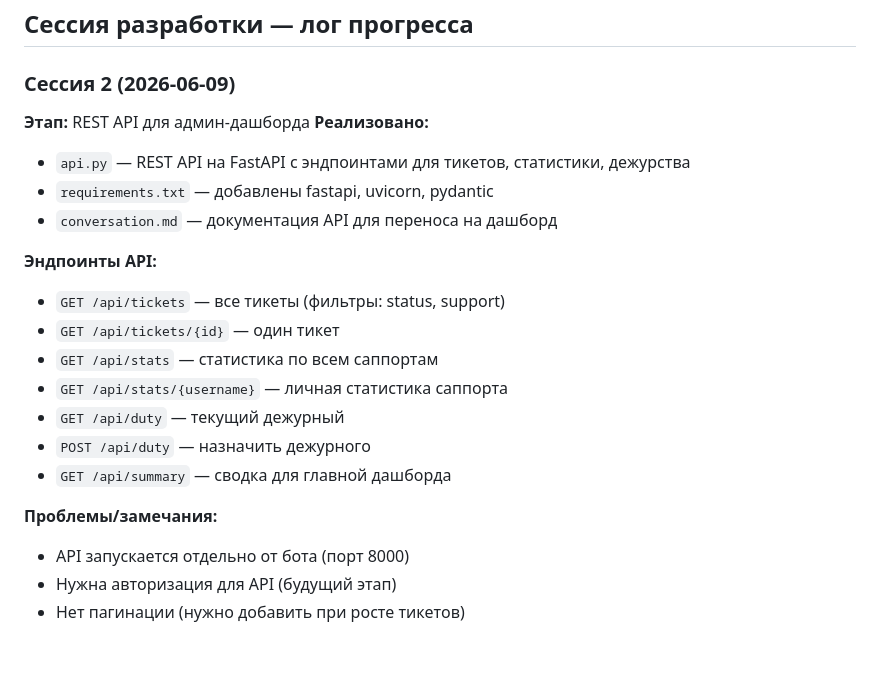
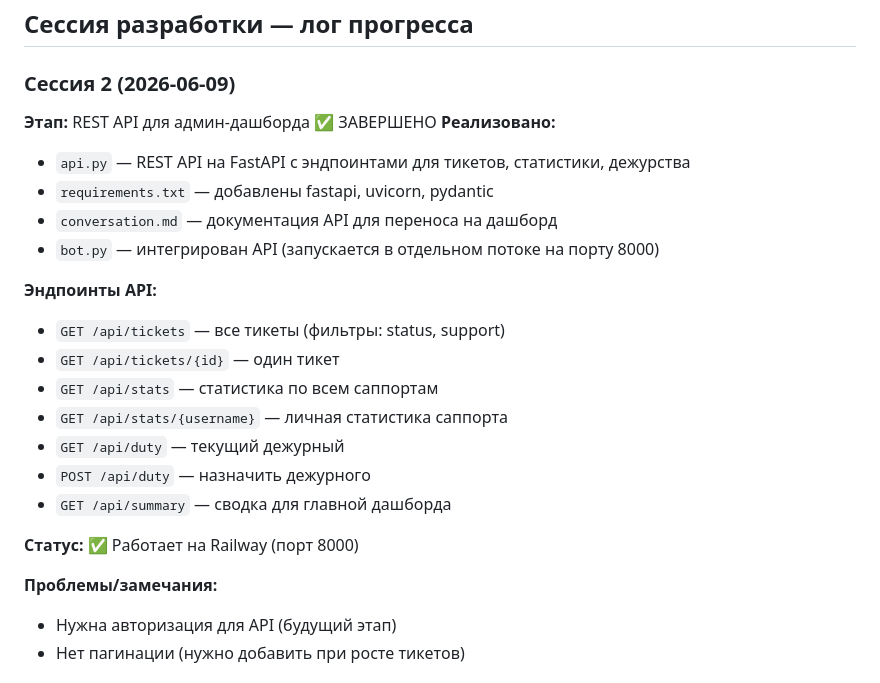
Before and after one commit to abdullinemil6901-crypto/finvia-support-bot, a Markdown page: PROJECT_PLAN.md, the part around the change. GitHub-like rendering; blank space fills up the shorter version.

Commit message:
Docs: update PROJECT_PLAN.md - API session complete, Railway working
Co-Authored-By: Claude Opus 4.7 <noreply@anthropic.com>

```diff
--- a/PROJECT_PLAN.md
+++ b/PROJECT_PLAN.md
@@ -8,11 +8,12 @@ Telegram-бот для саппорт-команды. Логирует обра
 ## Сессия разработки — лог прогресса
 
 ### Сессия 2 (2026-06-09)
-**Этап:** REST API для админ-дашборда
+**Этап:** REST API для админ-дашборда ✅ ЗАВЕРШЕНО
 **Реализовано:**
 - `api.py` — REST API на FastAPI с эндпоинтами для тикетов, статистики, дежурства
 - `requirements.txt` — добавлены fastapi, uvicorn, pydantic
 - `conversation.md` — документация API для переноса на дашборд
+- `bot.py` — интегрирован API (запускается в отдельном потоке на порту 8000)
 
 **Эндпоинты API:**
 - `GET /api/tickets` — все тикеты (фильтры: status, support)
@@ -23,8 +24,9 @@ Telegram-бот для саппорт-команды. Логирует обра
 - `POST /api/duty` — назначить дежурного
 - `GET /api/summary` — сводка для главной дашборда
 
+**Статус:** ✅ Работает на Railway (порт 8000)
+
 **Проблемы/замечания:**
-- API запускается отдельно от бота (порт 8000)
 - Нужна авторизация для API (будущий этап)
 - Нет пагинации (нужно добавить при росте тикетов)
 
```
